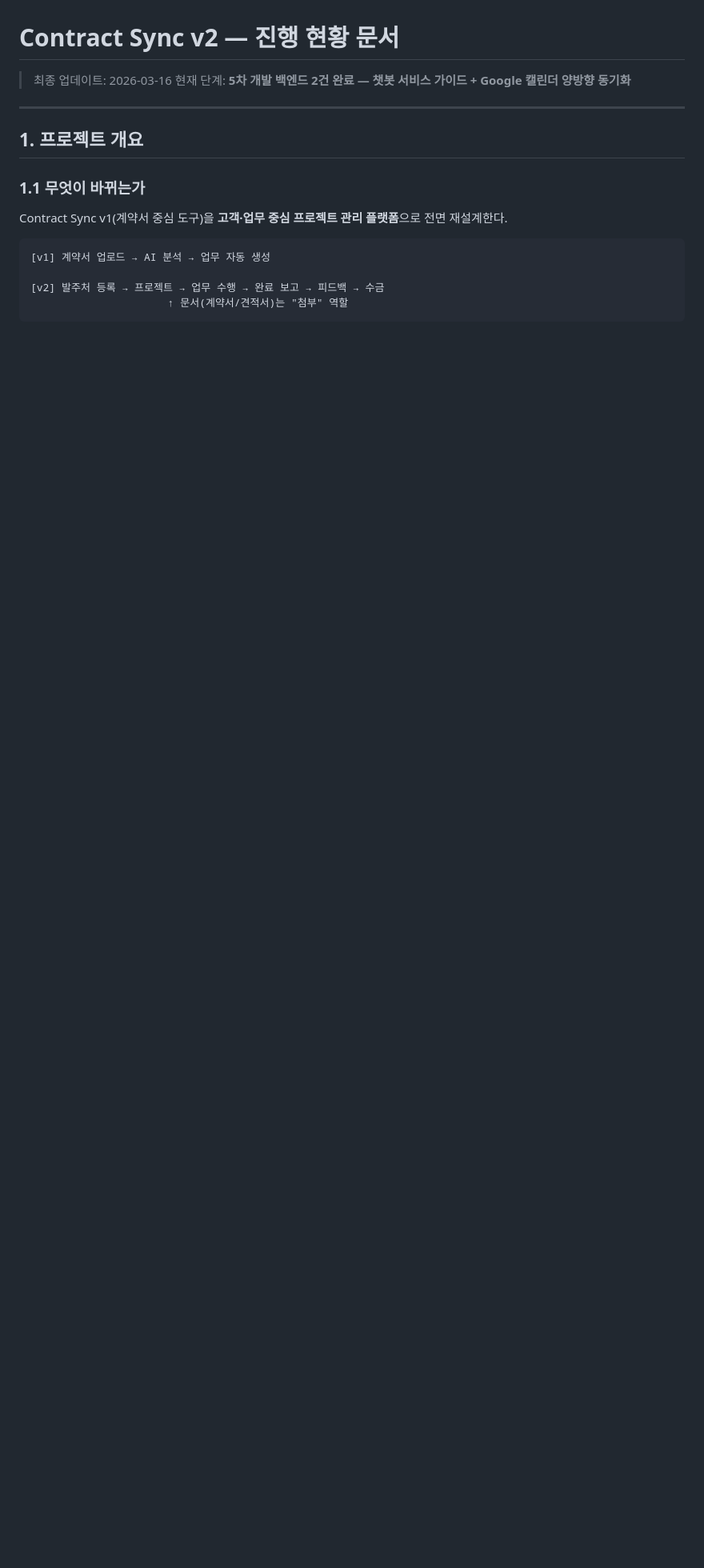
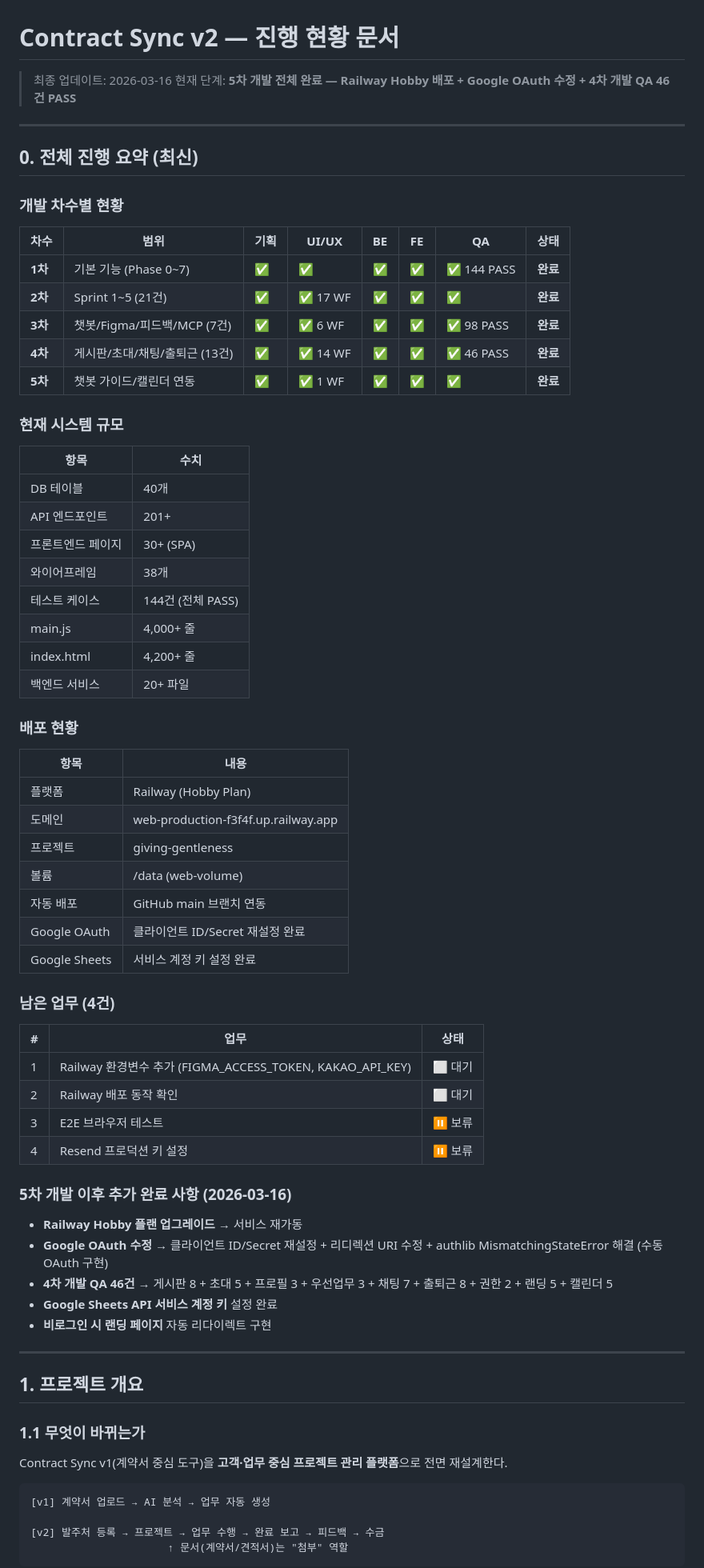
Before and after one commit to gogeangs/Contract_Sync, a Markdown page: docs/진행현황.md, the part around one of its changes. Shown at 80% size. Rendered like a GitHub page; blank space fills up the shorter version.

Commit message:
docs: 진행현황 문서 최신화 — 5차 개발 완료 + 전체 요약 섹션 추가
- 상단에 전체 진행 요약 추가 (차수별 현황, 시스템 규모, 배포 현황, 남은 업무 4건)
- 4차 개발 엔드포인트 6개 파일 트리 추가
- 기획서 파일 목록 업데이트 (3차/4차)
- main.js, index.html 줄 수 최신화

Co-Authored-By: Claude Opus 4.6 (1M context) <noreply@anthropic.com>

```diff
--- a/docs/진행현황.md
+++ b/docs/진행현황.md
@@ -1,7 +1,63 @@
 # Contract Sync v2 — 진행 현황 문서
 
 > 최종 업데이트: 2026-03-16
-> 현재 단계: **5차 개발 백엔드 2건 완료 — 챗봇 서비스 가이드 + Google 캘린더 양방향 동기화**
+> 현재 단계: **5차 개발 전체 완료 — Railway Hobby 배포 + Google OAuth 수정 + 4차 개발 QA 46건 PASS**
+
+---
+
+## 0. 전체 진행 요약 (최신)
+
+### 개발 차수별 현황
+
+| 차수 | 범위 | 기획 | UI/UX | BE | FE | QA | 상태 |
+|------|------|------|-------|----|----|-----|------|
+| **1차** | 기본 기능 (Phase 0~7) | ✅ | ✅ | ✅ | ✅ | ✅ 144 PASS | **완료** |
+| **2차** | Sprint 1~5 (21건) | ✅ | ✅ 17 WF | ✅ | ✅ | ✅ | **완료** |
+| **3차** | 챗봇/Figma/피드백/MCP (7건) | ✅ | ✅ 6 WF | ✅ | ✅ | ✅ 98 PASS | **완료** |
+| **4차** | 게시판/초대/채팅/출퇴근 (13건) | ✅ | ✅ 14 WF | ✅ | ✅ | ✅ 46 PASS | **완료** |
+| **5차** | 챗봇 가이드/캘린더 연동 | ✅ | ✅ 1 WF | ✅ | ✅ | ✅ | **완료** |
+
+### 현재 시스템 규모
+
+| 항목 | 수치 |
+|------|------|
+| DB 테이블 | 40개 |
+| API 엔드포인트 | 201+ |
+| 프론트엔드 페이지 | 30+ (SPA) |
+| 와이어프레임 | 38개 |
+| 테스트 케이스 | 144건 (전체 PASS) |
+| main.js | 4,000+ 줄 |
+| index.html | 4,200+ 줄 |
+| 백엔드 서비스 | 20+ 파일 |
+
+### 배포 현황
+
+| 항목 | 내용 |
+|------|------|
+| 플랫폼 | Railway (Hobby Plan) |
+| 도메인 | web-production-f3f4f.up.railway.app |
+| 프로젝트 | giving-gentleness |
+| 볼륨 | /data (web-volume) |
+| 자동 배포 | GitHub main 브랜치 연동 |
+| Google OAuth | 클라이언트 ID/Secret 재설정 완료 |
+| Google Sheets | 서비스 계정 키 설정 완료 |
+
+### 남은 업무 (4건)
+
+| # | 업무 | 상태 |
+|---|------|------|
+| 1 | Railway 환경변수 추가 (FIGMA_ACCESS_TOKEN, KAKAO_API_KEY) | ⬜ 대기 |
+| 2 | Railway 배포 동작 확인 | ⬜ 대기 |
+| 3 | E2E 브라우저 테스트 | ⏸ 보류 |
+| 4 | Resend 프로덕션 키 설정 | ⏸ 보류 |
+
+### 5차 개발 이후 추가 완료 사항 (2026-03-16)
+
+- **Railway Hobby 플랜 업그레이드** → 서비스 재가동
+- **Google OAuth 수정** → 클라이언트 ID/Secret 재설정 + 리디렉션 URI 수정 + authlib MismatchingStateError 해결 (수동 OAuth 구현)
+- **4차 개발 QA 46건** → 게시판 8 + 초대 5 + 프로필 3 + 우선업무 3 + 채팅 7 + 출퇴근 8 + 권한 2 + 랜딩 5 + 캘린더 5
+- **Google Sheets API 서비스 계정 키** 설정 완료
+- **비로그인 시 랜딩 페이지** 자동 리다이렉트 구현
 
 ---
 
```
Also changed, not shown: other parts of docs/진행현황.md (+14 -4 lines).
